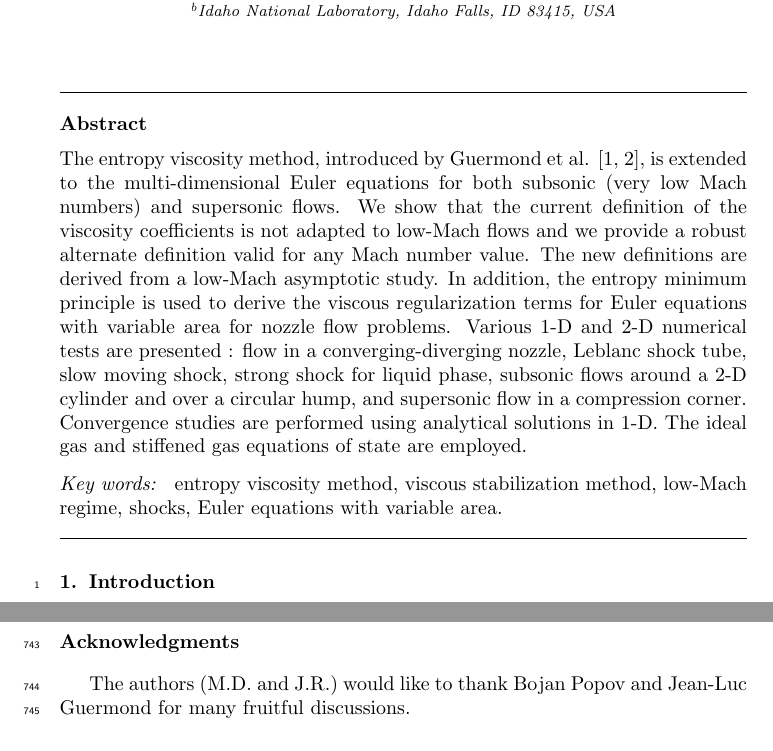
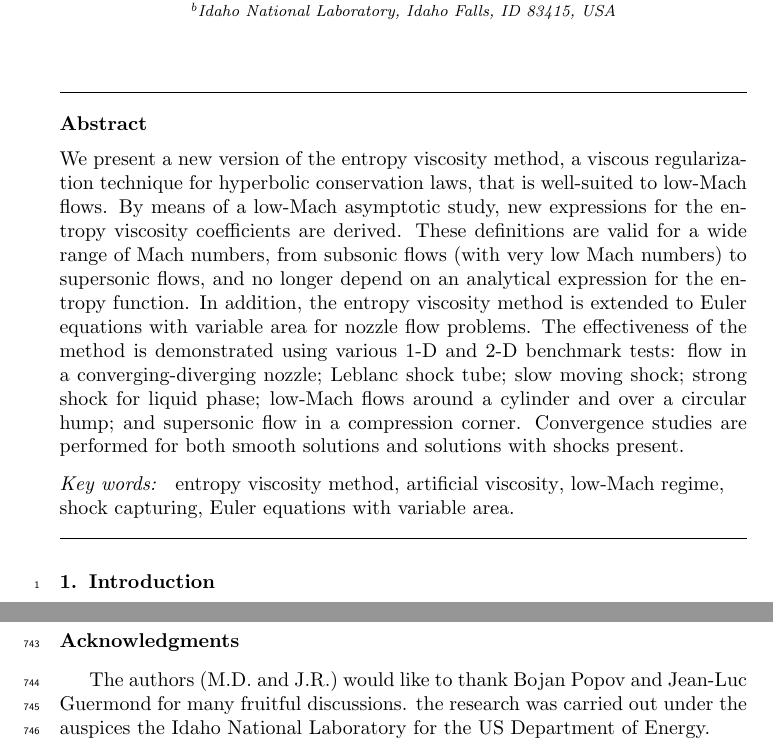
Before and after one commit to delcmo/Low_mach_paper, a LaTeX paper (low_mach_final.tex): two parts of pages 1 and 34 of 40, joined at a grey line, cut so that both start at the same text. Compiled offline with pdfLaTeX.

Commit message:
abstracts changes

```diff
--- a/low_mach_final.tex
+++ b/low_mach_final.tex
@@ -69,7 +69,7 @@
 \usepackage{lineno}
 \usepackage{cancel}
 
-\journal{Computers \& fluids}
+\journal{Computers \& Fluids}
 %%%%%%%%%%%%%%%%%%%%%%%%%%%%%%%%%%%%%%%%%%%%%%%%%%%%%%%%%%%%%%%%%%%%
 % operators
 \renewcommand{\div}{\vec{\nabla}\! \cdot \!}
@@ -191,22 +191,32 @@
 %-------------------------
 %-------------------------
 \begin{abstract}
-The entropy viscosity method, introduced by Guermond et al. \cite{jlg1, jlg2}, is extended to the multi-dimensional Euler
-equations for both subsonic (very low Mach numbers) and supersonic flows.
-We show that the current definition of the viscosity coefficients is not adapted to low-Mach flows
-and we provide a robust alternate definition valid for any Mach number value. The new definitions are derived from a
-low-Mach asymptotic study.
-In addition, the entropy minimum principle is used to derive the viscous regularization terms for Euler equations with
-variable area for nozzle flow problems.
-Various 1-D and 2-D numerical tests are presented : flow in a converging-diverging nozzle, Leblanc shock tube, slow moving
-shock, strong shock for liquid phase, subsonic flows around a 2-D cylinder and over a circular hump, and supersonic flow in a
-compression corner. Convergence studies are performed using analytical solutions in 1-D. The ideal gas and stiffened gas
-equations of state are employed.
+%We show that the current version of the entropy viscosity method, a viscous regularization technique for hyperbolic
+%conservation laws, is not well-suited to low-Mach flows.
+We present a new version of the entropy viscosity method, a viscous regularization technique for hyperbolic
+conservation laws, that is well-suited to low-Mach flows.
+By means of a low-Mach asymptotic study, new expressions for the entropy viscosity coefficients are derived.
+These definitions are valid for a wide range of Mach numbers, from subsonic flows (with very low Mach  numbers) to
+supersonic flows, and no longer depend on an analytical expression for the entropy function.
+In addition, the entropy viscosity method is extended to Euler equations with variable area for nozzle flow problems.
+%
+%and our numerical results confirm that the new expressions are valid for a wide range of Mach numbers, from subsonic flows (with very low Mach  numbers) to supersonic flows.
+%The new expressions for the entropy viscosity coefficients, obtained by means of an low-Mach asymptotic study,
+%  We show that, in the existing method, the definition of the viscosity coefficients is not adapted to low-Mach flows
+%and we provide a robust alternate definition valid for any Mach number value by means of an asymptotic study.
+%The entropy viscosity method is also extended to Euler equations with variable area for nozzle flow problems.
+ %In addition, the entropy minimum principle is used to derive the viscous regularization terms for Euler equations with
+%variable area for nozzle flow problems.
+The effectiveness of the method is demonstrated using various 1-D and 2-D benchmark tests: flow in a converging-diverging
+nozzle; Leblanc shock tube; slow moving shock; strong shock for liquid phase; low-Mach flows around a
+cylinder and over a circular hump; and supersonic flow in a compression corner.
+Convergence studies are performed for both smooth solutions and solutions with shocks present.
+%The ideal gas and stiffened gas equations of state are employed.
 \end{abstract}
 %-------------------------
 %-------------------------
 \begin{keyword}
-  entropy viscosity method \sep viscous stabilization method \sep low-Mach regime \sep shocks \sep Euler equations with variable area.
+  entropy viscosity method \sep artificial  viscosity \sep low-Mach regime \sep shock capturing \sep Euler equations with variable area.
 \end{keyword}
 %-------------------------
 \end{frontmatter}
@@ -2043,6 +2053,7 @@ and degenerates to the standard Euler equations when one phase disappears.
 %%%%%%%%%%%%%%%%%%%%%%%%%%%%%%%%%%%%%%%%%%%%%%%%%%%%%%%%%%%%%%%%%%%%%%%%%%%%%%%%%%%%%%%%%%%%%%%%%%%%
 \section*{Acknowledgments}
 The authors (M.D. and J.R.) would like to thank Bojan Popov and Jean-Luc Guermond for many fruitful discussions.
+the research was carried out under the auspices the Idaho National Laboratory for the US Department of Energy.
 
 %%%%%%%%%%%%%%%%%%%%%%%%%%%%%%%%%%%%%%%%%%%%%%%%%%%%%%%%%%%%%%%%%%%%%%%%%%%%%%%%%%%%%%%%%%%%%%%%%%%%
 %%%%%%%%%%%%%%%%%%%%%%%%%%%%%%%%%%%%%%%%%%%%%%%%%%%%%%%%%%%%%%%%%%%%%%%%%%%%%%%%%%%%%%%%%%%%%%%%%%%%
```
